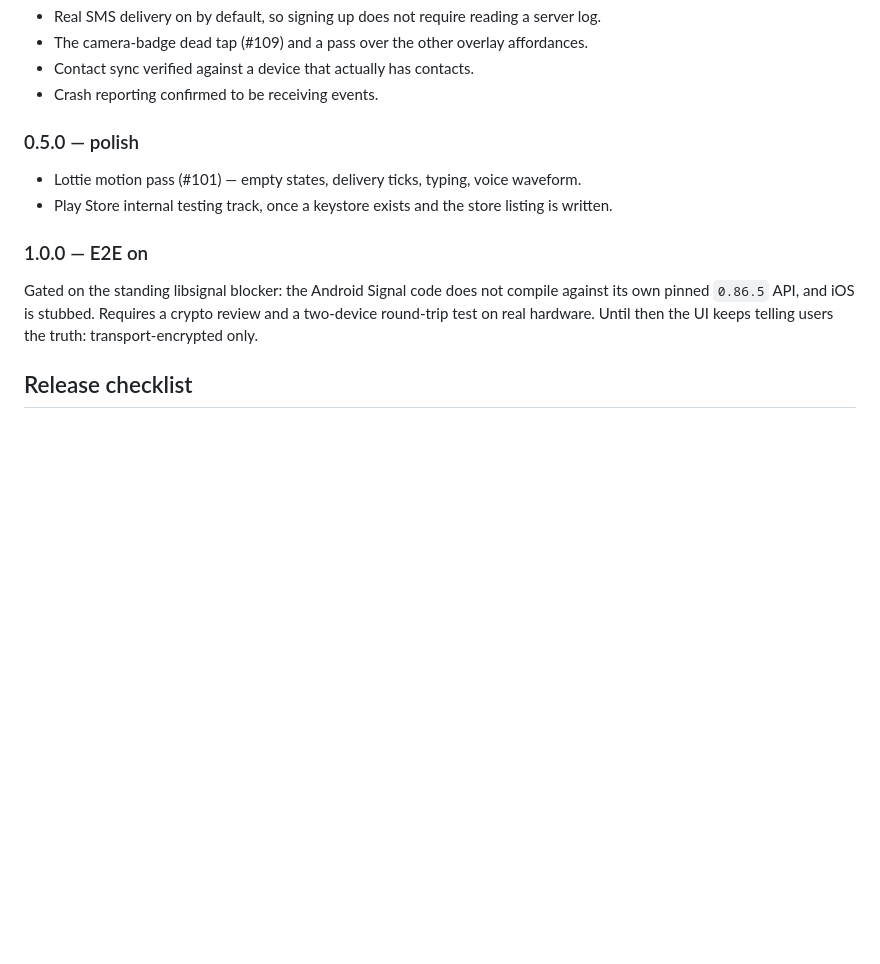
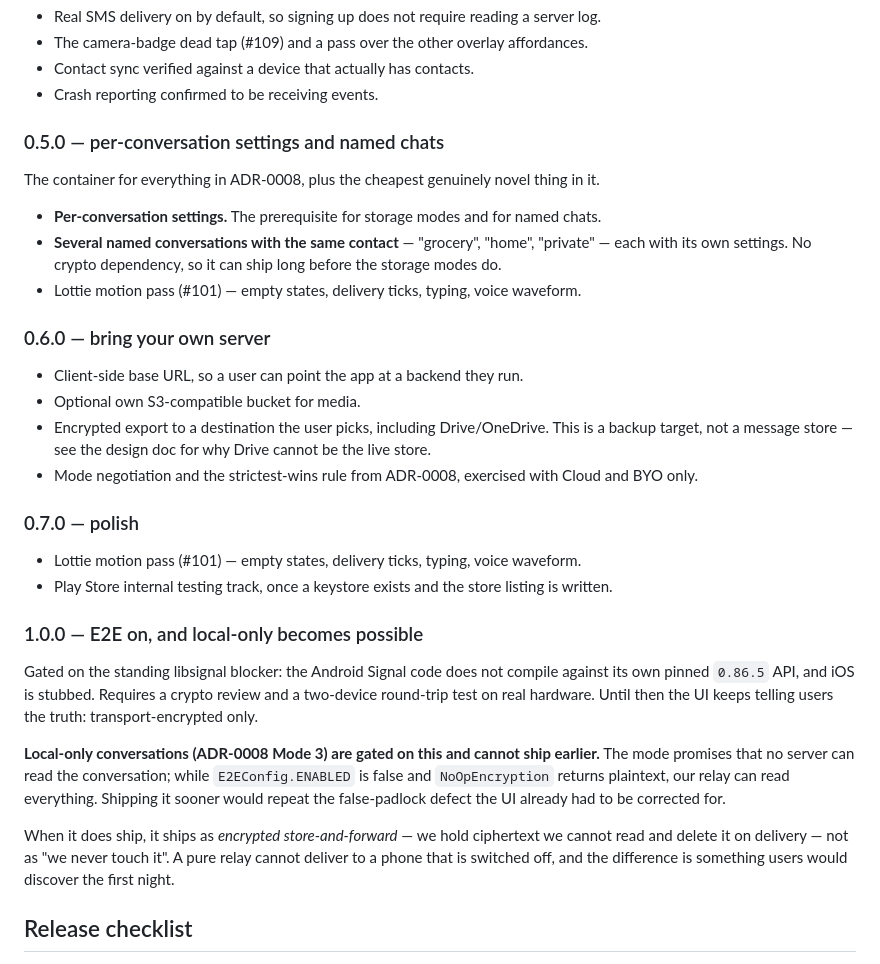
Before and after one commit to ahmetabdullahgultekin/Muhabbet, a Markdown page: docs/RELEASE_PLAN.md, the part around the change. Rendered like a GitHub page; blank space fills up the shorter version.

```diff
--- a/docs/RELEASE_PLAN.md
+++ b/docs/RELEASE_PLAN.md
@@ -45,14 +45,38 @@ else".
 - Contact sync verified against a device that actually has contacts.
 - Crash reporting confirmed to be receiving events.
 
-### 0.5.0 — polish
+### 0.5.0 — per-conversation settings and named chats
+The container for everything in ADR-0008, plus the cheapest genuinely novel thing in it.
+
+- **Per-conversation settings.** The prerequisite for storage modes and for named chats.
+- **Several named conversations with the same contact** — "grocery", "home", "private" — each with
+  its own settings. No crypto dependency, so it can ship long before the storage modes do.
+- Lottie motion pass (#101) — empty states, delivery ticks, typing, voice waveform.
+
+### 0.6.0 — bring your own server
+- Client-side base URL, so a user can point the app at a backend they run.
+- Optional own S3-compatible bucket for media.
+- Encrypted export to a destination the user picks, including Drive/OneDrive. This is a backup
+  target, not a message store — see the design doc for why Drive cannot be the live store.
+- Mode negotiation and the strictest-wins rule from ADR-0008, exercised with Cloud and BYO only.
+
+### 0.7.0 — polish
 - Lottie motion pass (#101) — empty states, delivery ticks, typing, voice waveform.
 - Play Store internal testing track, once a keystore exists and the store listing is written.
 
-### 1.0.0 — E2E on
+### 1.0.0 — E2E on, and local-only becomes possible
 Gated on the standing libsignal blocker: the Android Signal code does not compile against its own
 pinned `0.86.5` API, and iOS is stubbed. Requires a crypto review and a two-device round-trip test
 on real hardware. Until then the UI keeps telling users the truth: transport-encrypted only.
+
+**Local-only conversations (ADR-0008 Mode 3) are gated on this and cannot ship earlier.** The mode
+promises that no server can read the conversation; while `E2EConfig.ENABLED` is false and
+`NoOpEncryption` returns plaintext, our relay can read everything. Shipping it sooner would repeat
+the false-padlock defect the UI already had to be corrected for.
+
+When it does ship, it ships as *encrypted store-and-forward* — we hold ciphertext we cannot read and
+delete it on delivery — not as "we never touch it". A pure relay cannot deliver to a phone that is
+switched off, and the difference is something users would discover the first night.
 
 ## Release checklist
 
```
Also changed, not shown: docs/adr/0008-per-conversation-storage-mode.md (added, +70 -0 lines), docs/design/T3-conversation-storage-modes.md (added, +134 -0 lines).
